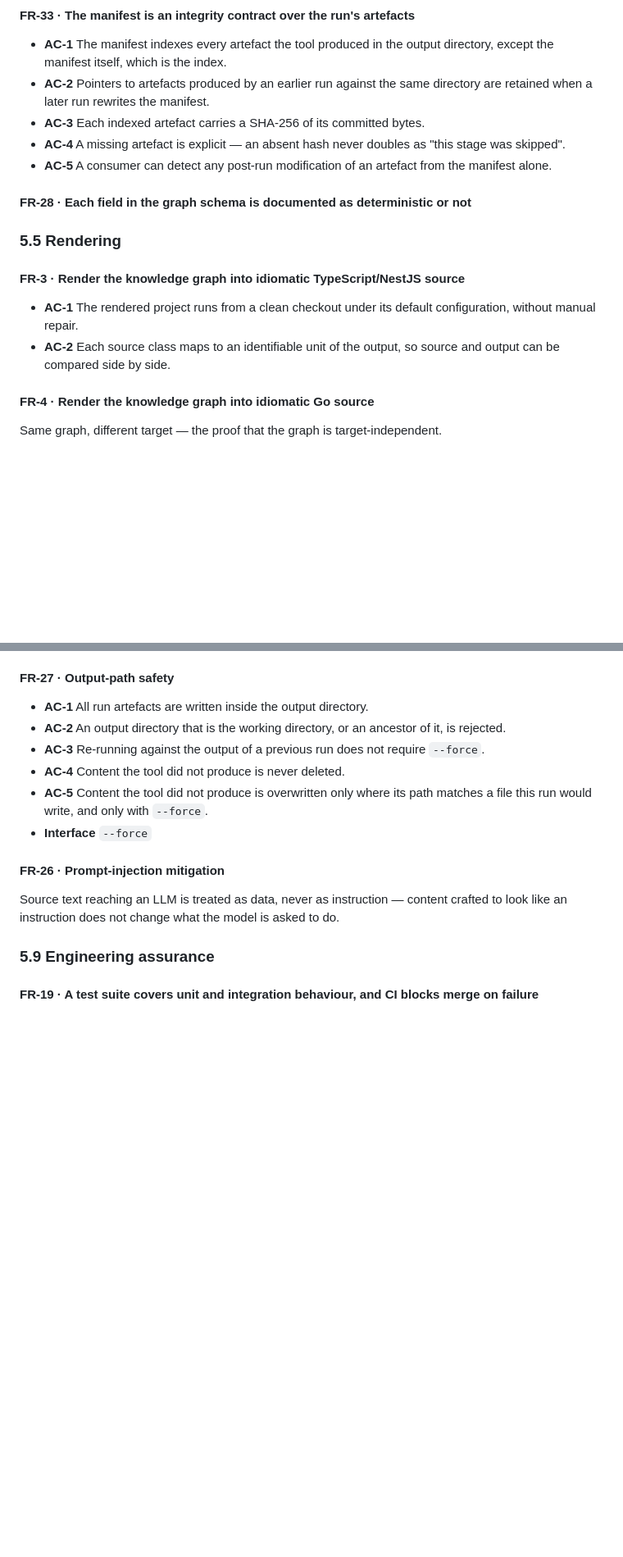
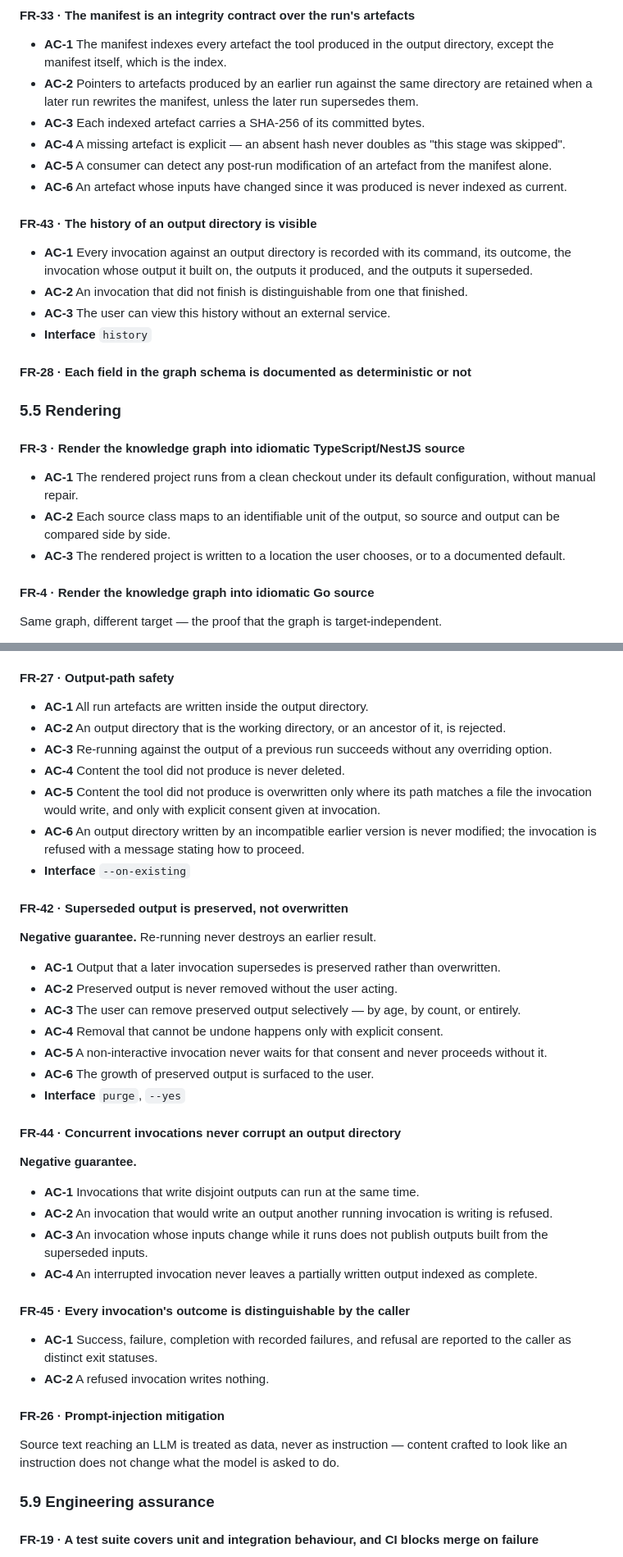
Before and after one commit to gvsambhu/codeograph, a Markdown page: docs/requirements.md, 2 parts joined by grey strips. Shown at 82% size. GitHub-like rendering; blank space fills up the shorter version.

Commit message:
docs(requirements): bring the output-layout guarantees into the requirements
AI-assistant: Claude Code (Claude Opus 5.5 via Anthropic)
Model: claude-opus-5-5

```diff
--- a/docs/requirements.md
+++ b/docs/requirements.md
@@ -220,10 +222,18 @@ Published, machine-readable schema files are the language-neutral source of trut
 - **AC-1** The manifest indexes every artefact the tool produced in the output directory, except the
   manifest itself, which is the index.
 - **AC-2** Pointers to artefacts produced by an earlier run against the same directory are retained
-  when a later run rewrites the manifest.
+  when a later run rewrites the manifest, unless the later run supersedes them.
 - **AC-3** Each indexed artefact carries a SHA-256 of its committed bytes.
 - **AC-4** A missing artefact is explicit — an absent hash never doubles as "this stage was skipped".
 - **AC-5** A consumer can detect any post-run modification of an artefact from the manifest alone.
+- **AC-6** An artefact whose inputs have changed since it was produced is never indexed as current.
+
+#### FR-43 · The history of an output directory is visible
+- **AC-1** Every invocation against an output directory is recorded with its command, its outcome, the
+  invocation whose output it built on, the outputs it produced, and the outputs it superseded.
+- **AC-2** An invocation that did not finish is distinguishable from one that finished.
+- **AC-3** The user can view this history without an external service.
+- **Interface** `history`
 
 #### FR-28 · Each field in the graph schema is documented as deterministic or not
 
@@ -234,6 +244,7 @@ Published, machine-readable schema files are the language-neutral source of trut
   manual repair.
 - **AC-2** Each source class maps to an identifiable unit of the output, so source and output can be
   compared side by side.
+- **AC-3** The rendered project is written to a location the user chooses, or to a documented default.
 
 #### FR-4 · Render the knowledge graph into idiomatic Go source
 Same graph, different target — the proof that the graph is target-independent.
@@ -406,11 +417,36 @@ This is the falsifiable form of "the tool is configurable".
 #### FR-27 · Output-path safety
 - **AC-1** All run artefacts are written inside the output directory.
 - **AC-2** An output directory that is the working directory, or an ancestor of it, is rejected.
-- **AC-3** Re-running against the output of a previous run does not require `--force`.
+- **AC-3** Re-running against the output of a previous run succeeds without any overriding option.
 - **AC-4** Content the tool did not produce is never deleted.
-- **AC-5** Content the tool did not produce is overwritten only where its path matches a file this run
-  would write, and only with `--force`.
-- **Interface** `--force`
+- **AC-5** Content the tool did not produce is overwritten only where its path matches a file the
+  invocation would write, and only with explicit consent given at invocation.
+- **AC-6** An output directory written by an incompatible earlier version is never modified; the
+  invocation is refused with a message stating how to proceed.
+- **Interface** `--on-existing`
+
+#### FR-42 · Superseded output is preserved, not overwritten
+**Negative guarantee.** Re-running never destroys an earlier result.
+- **AC-1** Output that a later invocation supersedes is preserved rather than overwritten.
+- **AC-2** Preserved output is never removed without the user acting.
+- **AC-3** The user can remove preserved output selectively — by age, by count, or entirely.
+- **AC-4** Removal that cannot be undone happens only with explicit consent.
+- **AC-5** A non-interactive invocation never waits for that consent and never proceeds without it.
+- **AC-6** The growth of preserved output is surfaced to the user.
+- **Interface** `purge`, `--yes`
+
+#### FR-44 · Concurrent invocations never corrupt an output directory
+**Negative guarantee.**
+- **AC-1** Invocations that write disjoint outputs can run at the same time.
+- **AC-2** An invocation that would write an output another running invocation is writing is refused.
+- **AC-3** An invocation whose inputs change while it runs does not publish outputs built from the
+  superseded inputs.
+- **AC-4** An interrupted invocation never leaves a partially written output indexed as complete.
+
+#### FR-45 · Every invocation's outcome is distinguishable by the caller
+- **AC-1** Success, failure, completion with recorded failures, and refusal are reported to the caller
+  as distinct exit statuses.
+- **AC-2** A refused invocation writes nothing.
 
 #### FR-26 · Prompt-injection mitigation
 Source text reaching an LLM is treated as data, never as instruction — content crafted to look like
```
Also changed, not shown: other parts of docs/requirements.md (+9 -3 lines).
